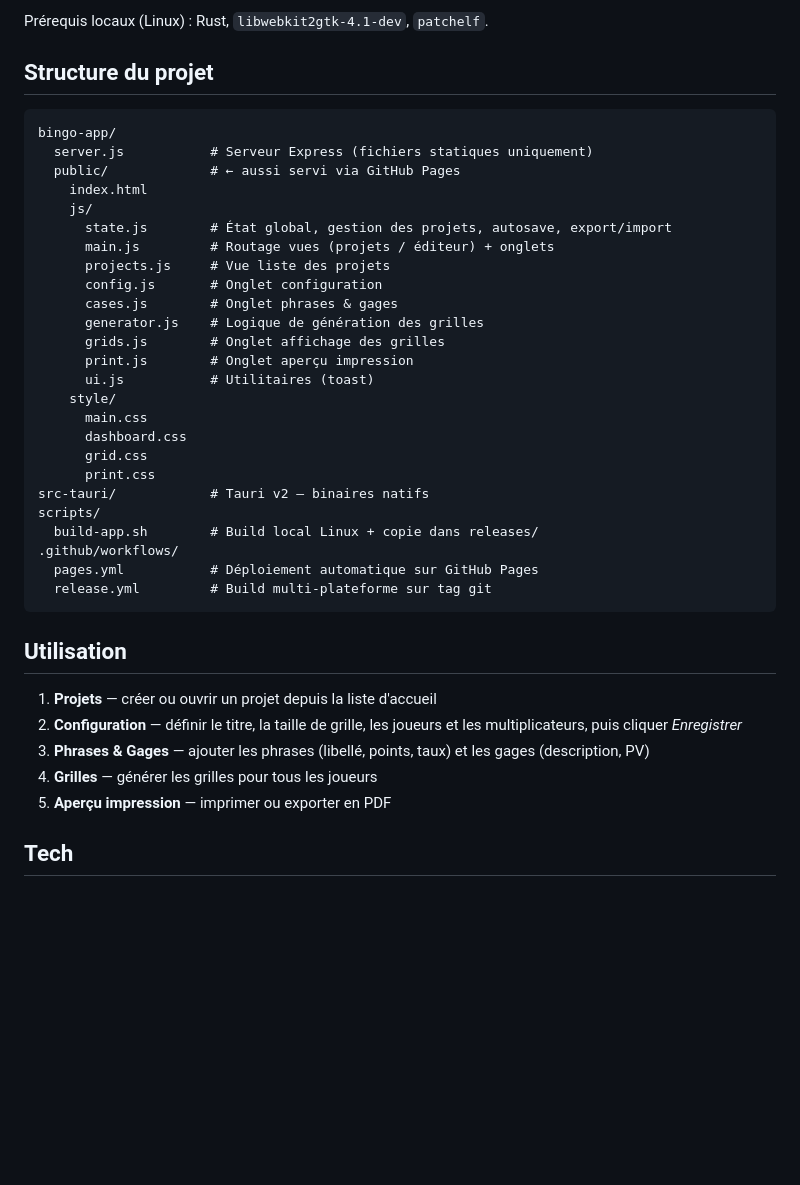
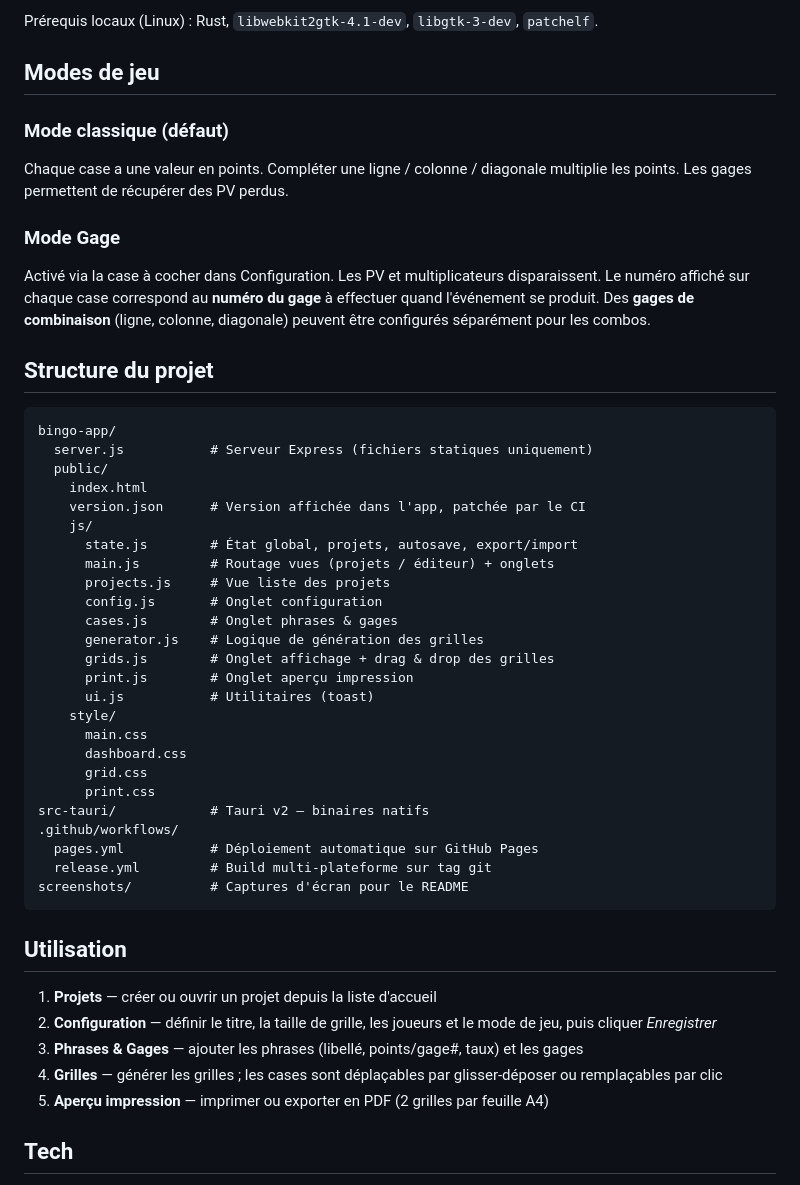
Before and after one commit to Poisson48/open_bingo, a Markdown page: README.md, the part around one of its changes. Drawn GitHub-style; blank space fills up the shorter version.

````diff
--- a/README.md
+++ b/README.md
@@ -71,22 +74,31 @@ git push origin v1.1.0   # déclenche le workflow → GitHub Releases
 ```
 
-Prérequis locaux (Linux) : Rust, `libwebkit2gtk-4.1-dev`, `patchelf`.
+Prérequis locaux (Linux) : Rust, `libwebkit2gtk-4.1-dev`, `libgtk-3-dev`, `patchelf`.
+
+## Modes de jeu
+
+### Mode classique (défaut)
+Chaque case a une valeur en points. Compléter une ligne / colonne / diagonale multiplie les points. Les gages permettent de récupérer des PV perdus.
+
+### Mode Gage
+Activé via la case à cocher dans Configuration. Les PV et multiplicateurs disparaissent. Le numéro affiché sur chaque case correspond au **numéro du gage** à effectuer quand l'événement se produit. Des **gages de combinaison** (ligne, colonne, diagonale) peuvent être configurés séparément pour les combos.
 
 ## Structure du projet
 
 ```
 bingo-app/
   server.js           # Serveur Express (fichiers statiques uniquement)
-  public/             # ← aussi servi via GitHub Pages
+  public/
     index.html
+    version.json      # Version affichée dans l'app, patchée par le CI
     js/
-      state.js        # État global, gestion des projets, autosave, export/import
+      state.js        # État global, projets, autosave, export/import
       main.js         # Routage vues (projets / éditeur) + onglets
       projects.js     # Vue liste des projets
       config.js       # Onglet configuration
       cases.js        # Onglet phrases & gages
       generator.js    # Logique de génération des grilles
-      grids.js        # Onglet affichage des grilles
+      grids.js        # Onglet affichage + drag & drop des grilles
       print.js        # Onglet aperçu impression
       ui.js           # Utilitaires (toast)
     style/
@@ -95,20 +107,19 @@ bingo-app/
       grid.css
       print.css
 src-tauri/            # Tauri v2 — binaires natifs
-scripts/
-  build-app.sh        # Build local Linux + copie dans releases/
 .github/workflows/
   pages.yml           # Déploiement automatique sur GitHub Pages
   release.yml         # Build multi-plateforme sur tag git
+screenshots/          # Captures d'écran pour le README
 ```
 
 ## Utilisation
 
 1. **Projets** — créer ou ouvrir un projet depuis la liste d'accueil
-2. **Configuration** — définir le titre, la taille de grille, les joueurs et les multiplicateurs, puis cliquer *Enregistrer*
-3. **Phrases & Gages** — ajouter les phrases (libellé, points, taux) et les gages (description, PV)
-4. **Grilles** — générer les grilles pour tous les joueurs
-5. **Aperçu impression** — imprimer ou exporter en PDF
+2. **Configuration** — définir le titre, la taille de grille, les joueurs et le mode de jeu, puis cliquer *Enregistrer*
+3. **Phrases & Gages** — ajouter les phrases (libellé, points/gage#, taux) et les gages
+4. **Grilles** — générer les grilles ; les cases sont déplaçables par glisser-déposer ou remplaçables par clic
+5. **Aperçu impression** — imprimer ou exporter en PDF (2 grilles par feuille A4)
 
 ## Tech
 
````
Also changed, not shown: other parts of README.md (+11 -8 lines), screenshots/01_config.png, screenshots/02_phrases_gages.png, screenshots/03_grilles.png, screenshots/04_print_grille.png, screenshots/05_print_gages.png.
